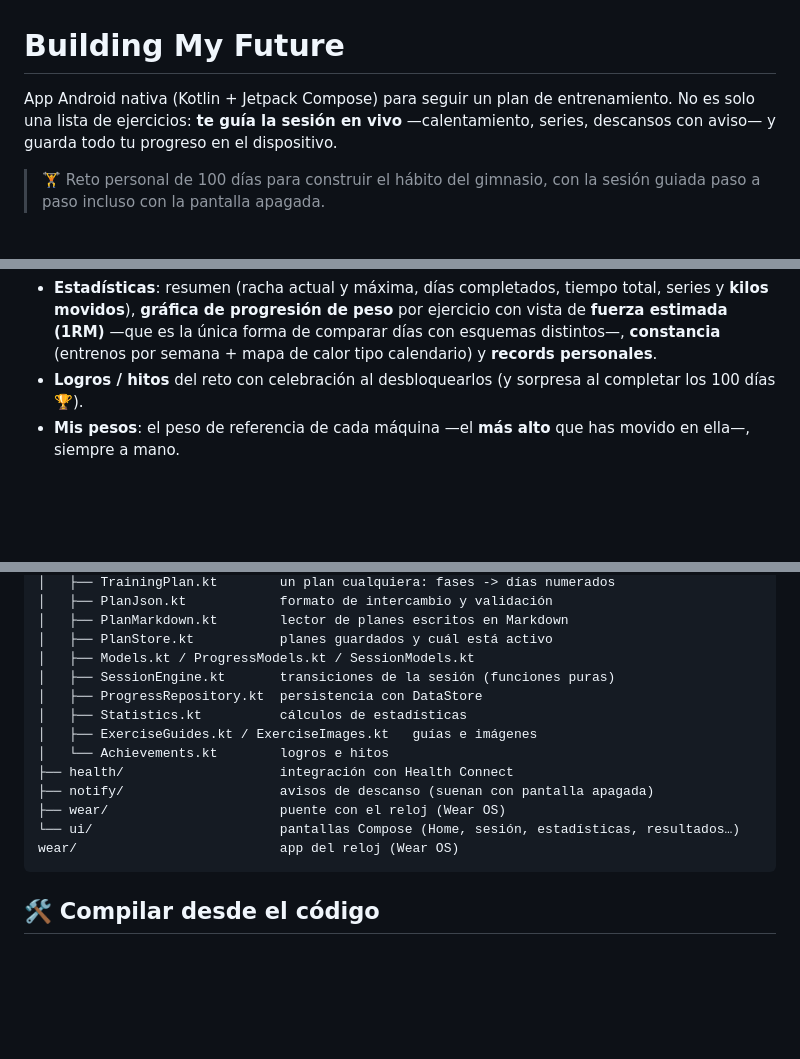
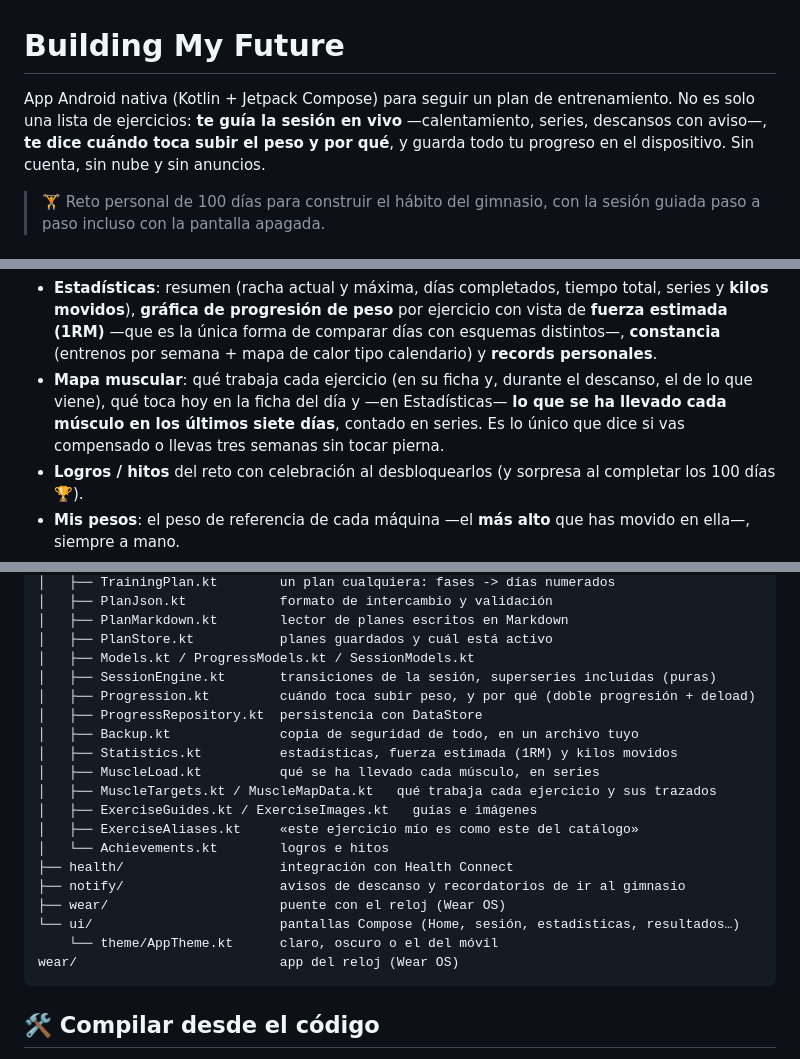
Before and after one commit to marcmayol/building-my-future, a Markdown page: README.md, 3 parts joined by grey strips. Rendered like a GitHub page; blank space fills up the shorter version.

Commit message:
El README cuenta lo que la app hace ahora
Faltaban el mapa muscular (el de cada ejercicio y el acumulado de la semana),
la copia de seguridad, los recordatorios y el selector de tema, y la estructura
de archivos se habia quedado en la de hace cuatro versiones.

La cabecera pasa a hablar de 100 dias DE ENTRENAMIENTO y no de 5 sesiones por
semana: desde los recordatorios, los repartes como entrenes tu.

Claude-Session: https://claude.ai/code/session_016X226Nc9GYRBuNmRxKzk6i

````diff
--- a/README.md
+++ b/README.md
@@ -1,6 +1,6 @@
 # Building My Future
 
-App Android nativa (Kotlin + Jetpack Compose) para seguir un plan de entrenamiento. No es solo una lista de ejercicios: **te guía la sesión en vivo** —calentamiento, series, descansos con aviso— y guarda todo tu progreso en el dispositivo.
+App Android nativa (Kotlin + Jetpack Compose) para seguir un plan de entrenamiento. No es solo una lista de ejercicios: **te guía la sesión en vivo** —calentamiento, series, descansos con aviso—, **te dice cuándo toca subir el peso y por qué**, y guarda todo tu progreso en el dispositivo. Sin cuenta, sin nube y sin anuncios.
 
 > 🏋️ Reto personal de 100 días para construir el hábito del gimnasio, con la sesión guiada paso a paso incluso con la pantalla apagada.
 
@@ -43,6 +43,7 @@ por `adb` (Wear OS no permite instalarlo desde el móvil fuera de Play Store).
 
 **Seguimiento y motivación**
 - **Estadísticas**: resumen (racha actual y máxima, días completados, tiempo total, series y **kilos movidos**), **gráfica de progresión de peso** por ejercicio con vista de **fuerza estimada (1RM)** —que es la única forma de comparar días con esquemas distintos—, **constancia** (entrenos por semana + mapa de calor tipo calendario) y **records personales**.
+- **Mapa muscular**: qué trabaja cada ejercicio (en su ficha y, durante el descanso, el de lo que viene), qué toca hoy en la ficha del día y —en Estadísticas— **lo que se ha llevado cada músculo en los últimos siete días**, contado en series. Es lo único que dice si vas compensado o llevas tres semanas sin tocar pierna.
 - **Logros / hitos** del reto con celebración al desbloquearlos (y sorpresa al completar los 100 días 🏆).
 - **Mis pesos**: el peso de referencia de cada máquina —el **más alto** que has movido en ella—, siempre a mano.
 - **Resultados**: histórico de cada día con su duración y los pesos de cada ejercicio, **serie a serie** ("10 · 12 · 11 kg"), incluido lo que apuntes al acabar un entreno libre.
@@ -83,15 +84,21 @@ app/src/main/java/com/marc/gymplan100/
 │   ├── PlanMarkdown.kt        lector de planes escritos en Markdown
 │   ├── PlanStore.kt           planes guardados y cuál está activo
 │   ├── Models.kt / ProgressModels.kt / SessionModels.kt
-│   ├── SessionEngine.kt       transiciones de la sesión (funciones puras)
+│   ├── SessionEngine.kt       transiciones de la sesión, superseries incluidas (puras)
+│   ├── Progression.kt         cuándo toca subir peso, y por qué (doble progresión + deload)
 │   ├── ProgressRepository.kt  persistencia con DataStore
-│   ├── Statistics.kt          cálculos de estadísticas
+│   ├── Backup.kt              copia de seguridad de todo, en un archivo tuyo
+│   ├── Statistics.kt          estadísticas, fuerza estimada (1RM) y kilos movidos
+│   ├── MuscleLoad.kt          qué se ha llevado cada músculo, en series
+│   ├── MuscleTargets.kt / MuscleMapData.kt   qué trabaja cada ejercicio y sus trazados
 │   ├── ExerciseGuides.kt / ExerciseImages.kt   guías e imágenes
+│   ├── ExerciseAliases.kt     «este ejercicio mío es como este del catálogo»
 │   └── Achievements.kt        logros e hitos
 ├── health/                    integración con Health Connect
-├── notify/                    avisos de descanso (suenan con pantalla apagada)
+├── notify/                    avisos de descanso y recordatorios de ir al gimnasio
 ├── wear/                      puente con el reloj (Wear OS)
 └── ui/                        pantallas Compose (Home, sesión, estadísticas, resultados…)
+    └── theme/AppTheme.kt      claro, oscuro o el del móvil
 wear/                          app del reloj (Wear OS)
 ```
 
````
